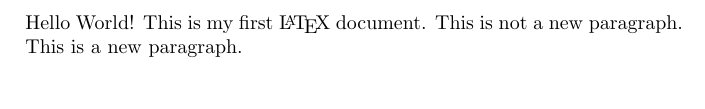
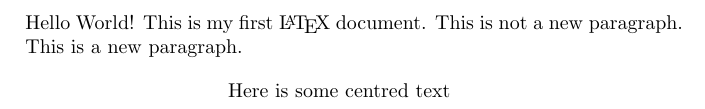
Before and after one commit to martinjc/LaTeX-an-Introduction--Part-1-, a LaTeX problem sheet (src/lecture-examples/examples.tex): part of the page, cut so that both start at the same text. Compiled offline with pdfLaTeX.

Commit message:
centred text

```diff
--- a/src/lecture-examples/examples.tex
+++ b/src/lecture-examples/examples.tex
@@ -4,4 +4,8 @@ Hello World! This is       my       first       \LaTeX\     document.
 This is not a new paragraph.
 
 This is a new paragraph.
+
+	\begin{center}
+		Here is some centred text
+	\end{center}
 \end{document}
```
Also changed, not shown: src/lecture-examples/examples.pdf.
